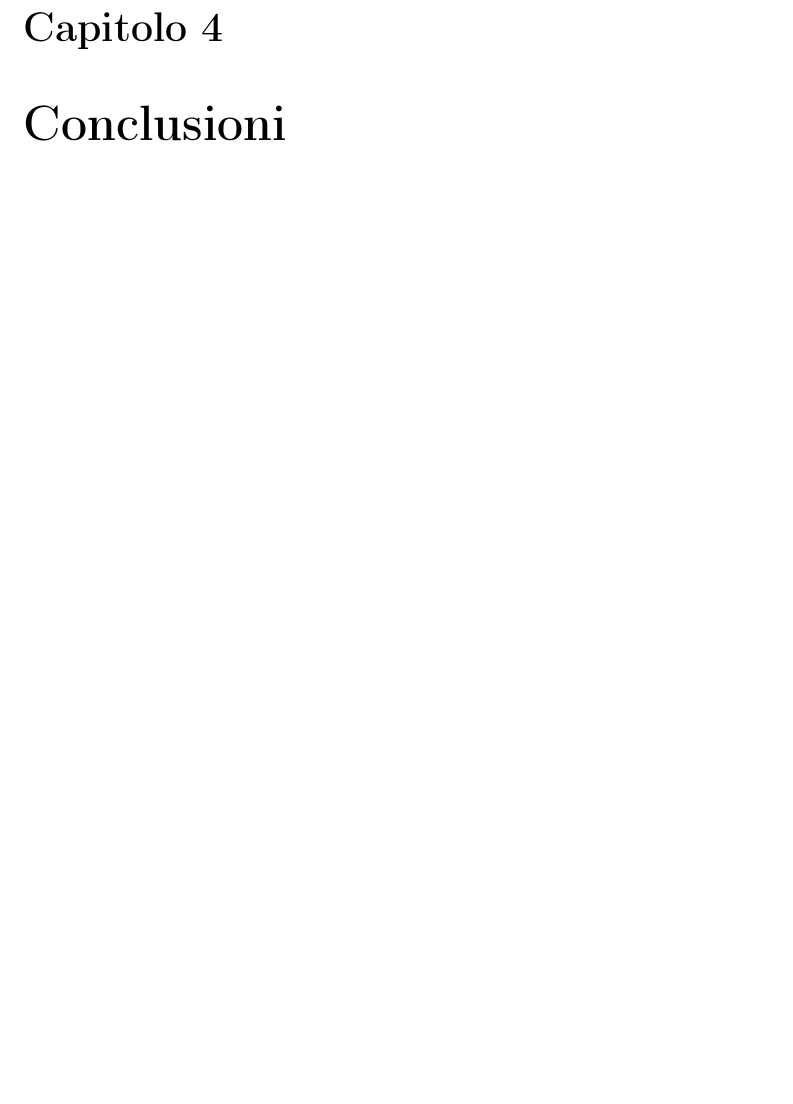
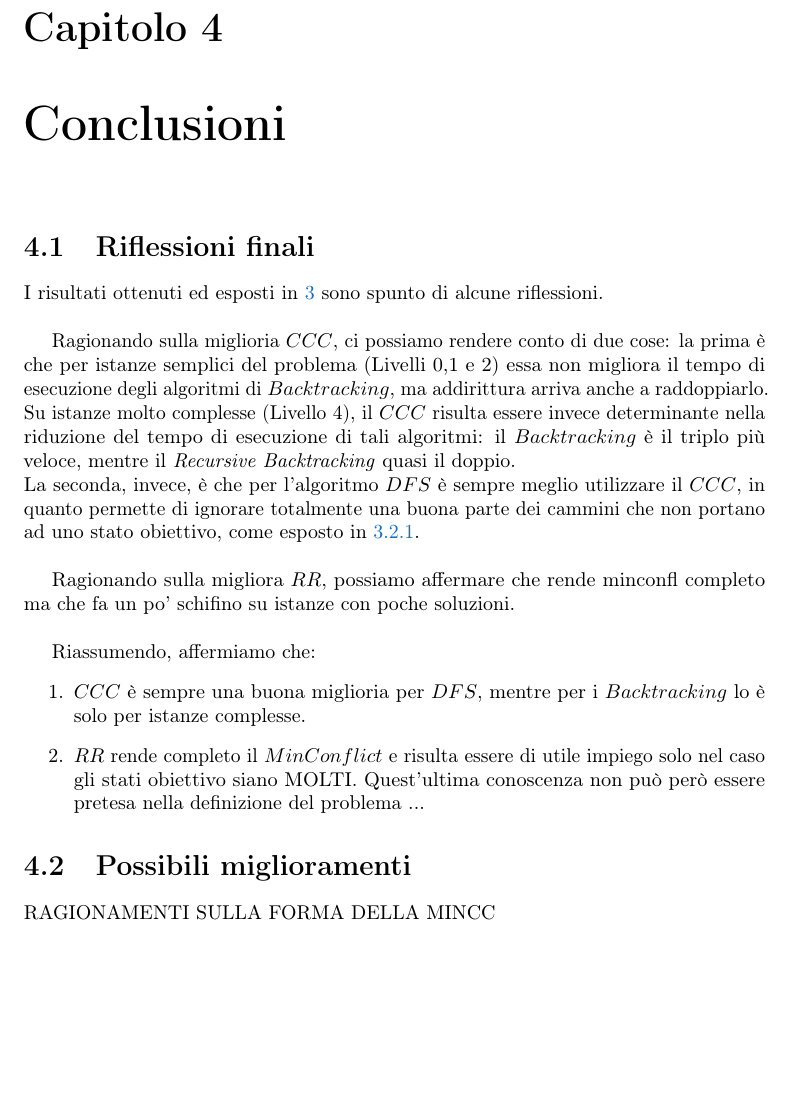
Before and after one commit to Mou95/RelazioneIA, a LaTeX thesis (tesi.tex, which reads capitoli/capitolo-4.tex): part of page 29 of 30, cut so that both start at the same text, the shorter picture padded with empty space. Compiled offline with pdfLaTeX.

Commit message:
prime conclusioni

```diff
--- a/capitoli/capitolo-4.tex
+++ b/capitoli/capitolo-4.tex
@@ -5,4 +5,21 @@
 %**************************************************************
 \chapter{Conclusioni}
 \label{cap:conclusioni}
+
+\section{Riflessioni finali}
+I risultati ottenuti ed esposti in \ref{cap:performance} sono spunto di alcune riflessioni.\\
+
+Ragionando sulla miglioria $CCC$, ci possiamo rendere conto di due cose: la prima è che per istanze semplici del problema (Livelli 0,1 e 2) essa non migliora il tempo di esecuzione degli algoritmi di $Backtracking$, ma addirittura arriva anche a raddoppiarlo. Su istanze molto complesse (Livello 4), il $CCC$ risulta essere invece determinante nella riduzione del tempo di esecuzione di tali algoritmi: il $Backtracking$ è il triplo più veloce, mentre il \textit{Recursive Backtracking} quasi il doppio. \\
+La seconda, invece, è che per l'algoritmo $DFS$ è sempre meglio utilizzare il $CCC$, in quanto permette di ignorare totalmente una buona parte dei cammini che non portano ad uno stato obiettivo, come esposto in \ref{oss0}.\\
+
+Ragionando sulla migliora $RR$, possiamo affermare che rende minconfl completo ma che fa un po' schifino su istanze con poche soluzioni.\\
+
+Riassumendo, affermiamo che:
+\begin{enumerate}
+	\item $CCC$ è sempre una buona miglioria per $DFS$, mentre per i $Backtracking$ lo è solo per istanze complesse.
+	\item $RR$ rende completo il $MinConflict$ e risulta essere di utile impiego solo nel caso gli stati obiettivo siano MOLTI. Quest'ultima conoscenza non può però essere pretesa nella definizione del problema ...
+\end{enumerate}
+\section{Possibili miglioramenti}
+
+RAGIONAMENTI SULLA FORMA DELLA MINCC
 %**************************************************************
```
Also changed, not shown: capitoli/capitolo-3.tex (+2 -1 lines).
